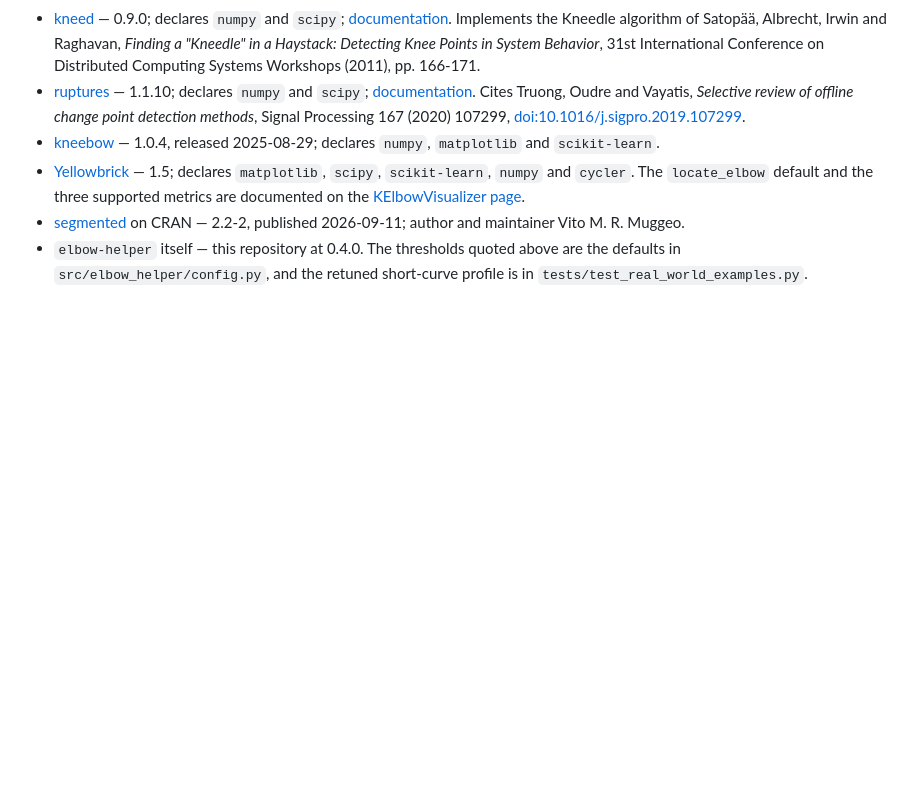
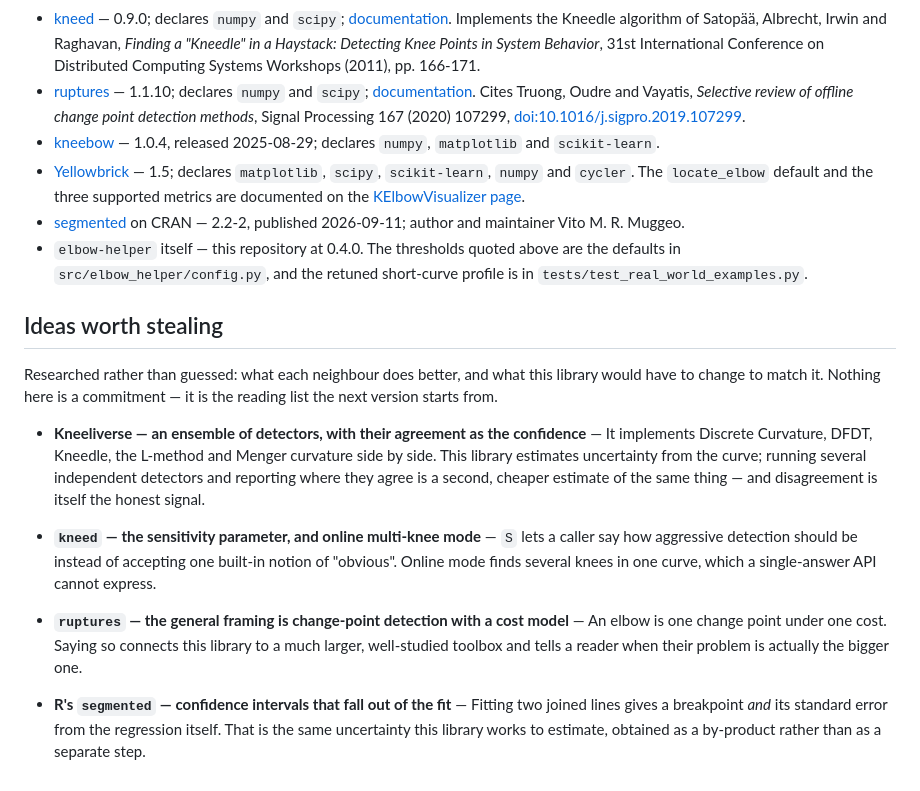
Before and after one commit to warith-harchaoui/elbow-helper, a Markdown page: LANDSCAPE.md, the part around the change. Rendered like a GitHub page; blank space fills up the shorter version.

```diff
--- a/LANDSCAPE.md
+++ b/LANDSCAPE.md
@@ -89,3 +89,15 @@ Two rows name no software and so carry no version: "Manual eyeballing" and "Ask
 - [Yellowbrick](https://pypi.org/project/yellowbrick/) — 1.5; declares `matplotlib`, `scipy`, `scikit-learn`, `numpy` and `cycler`. The `locate_elbow` default and the three supported metrics are documented on the [KElbowVisualizer page](https://www.scikit-yb.org/en/latest/api/cluster/elbow.html).
 - [segmented](https://cran.r-project.org/package=segmented) on CRAN — 2.2-2, published 2026-09-11; author and maintainer Vito M. R. Muggeo.
 - `elbow-helper` itself — this repository at 0.4.0. The thresholds quoted above are the defaults in `src/elbow_helper/config.py`, and the retuned short-curve profile is in `tests/test_real_world_examples.py`.
+
+## Ideas worth stealing
+
+Researched rather than guessed: what each neighbour does better, and what this library would have to change to match it. Nothing here is a commitment — it is the reading list the next version starts from.
+
+- **Kneeliverse — an ensemble of detectors, with their agreement as the confidence** — It implements Discrete Curvature, DFDT, Kneedle, the L-method and Menger curvature side by side. This library estimates uncertainty from the curve; running several independent detectors and reporting where they agree is a second, cheaper estimate of the same thing — and disagreement is itself the honest signal.
+
+- **`kneed` — the sensitivity parameter, and online multi-knee mode** — `S` lets a caller say how aggressive detection should be instead of accepting one built-in notion of "obvious". Online mode finds several knees in one curve, which a single-answer API cannot express.
+
+- **`ruptures` — the general framing is change-point detection with a cost model** — An elbow is one change point under one cost. Saying so connects this library to a much larger, well-studied toolbox and tells a reader when their problem is actually the bigger one.
+
+- **R's `segmented` — confidence intervals that fall out of the fit** — Fitting two joined lines gives a breakpoint *and* its standard error from the regression itself. That is the same uncertainty this library works to estimate, obtained as a by-product rather than as a separate step.
```
Also changed, not shown: PAYSAGE.md (+12 -0 lines).
